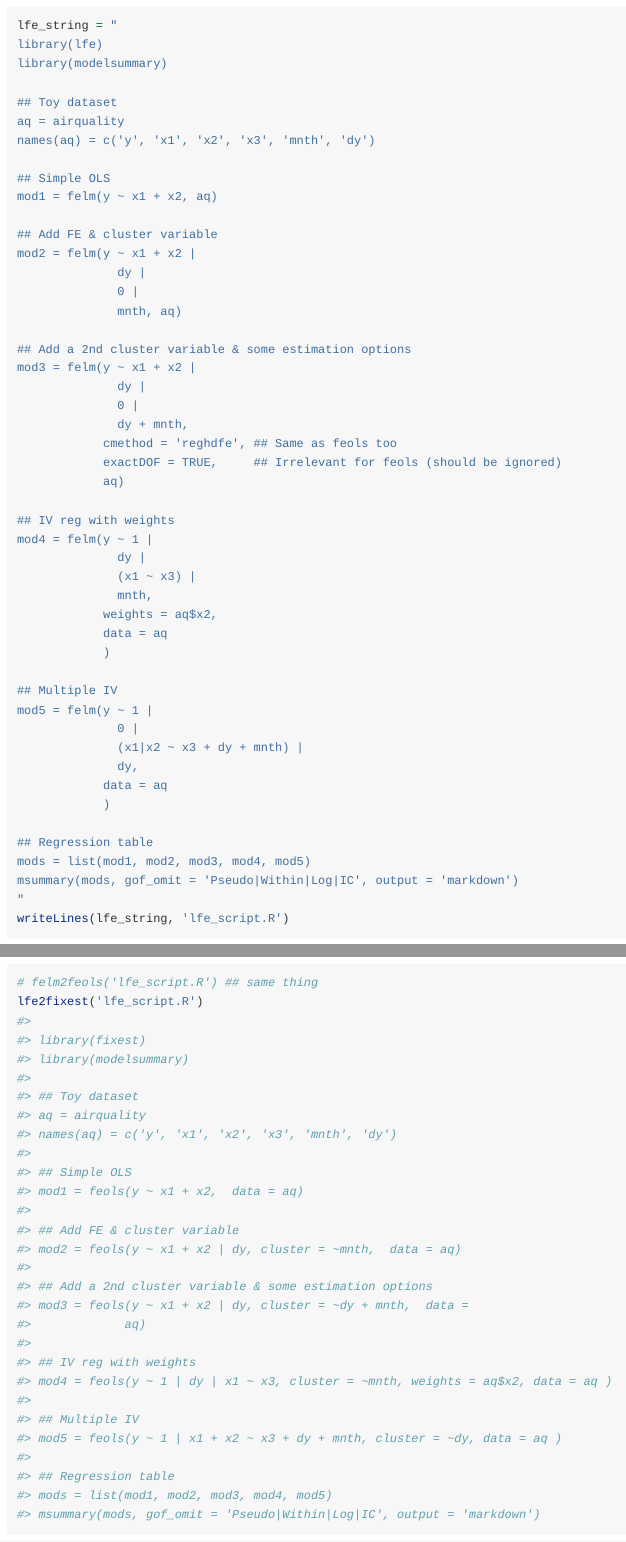
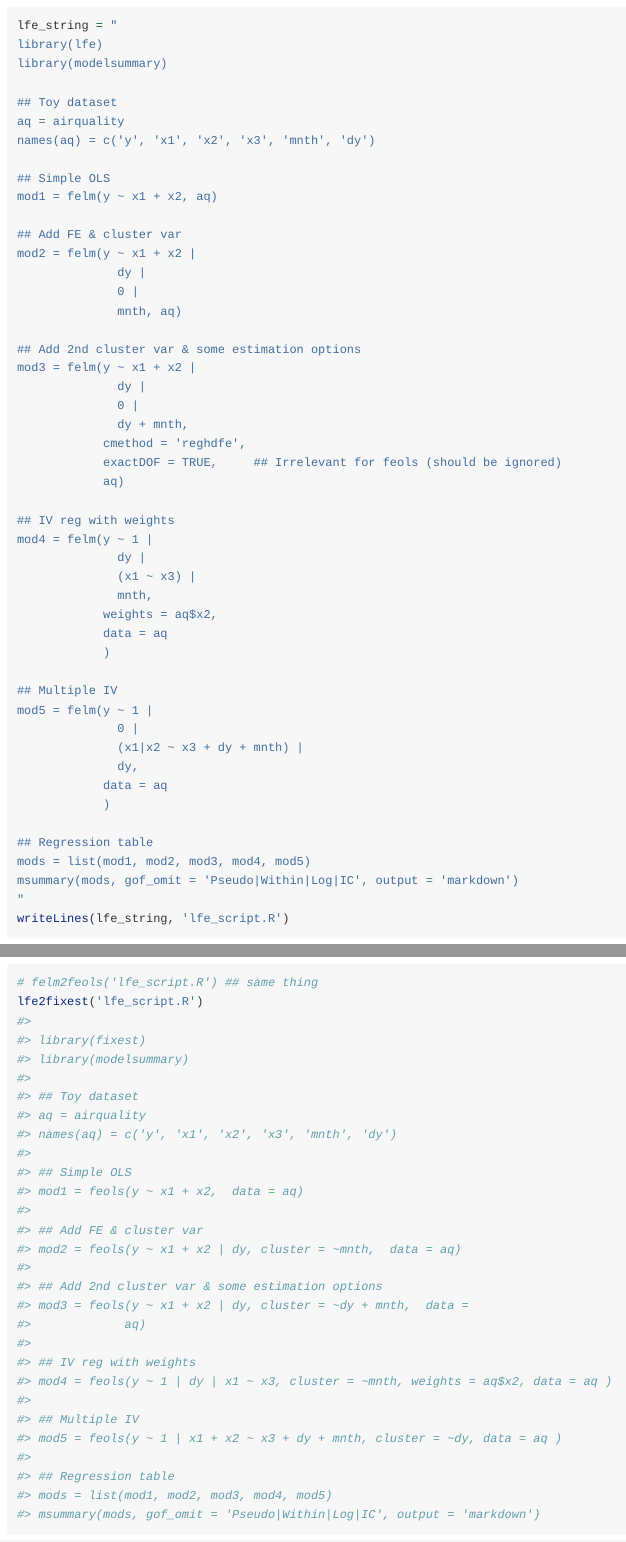
Before and after one commit to grantmcdermott/lfe2fixest, an R Markdown document (vignettes/lfe2fixest.Rmd): the page in a window 1100 px wide, from 300 px down, and a second part further down, joined at a grey line. Rendered offline with R 4.5, knitr and Pandoc, with nearby package versions; some code elsewhere in the file could not run offline.

Commit message:
Shorten script string to avoid automatic truncation

```diff
--- a/vignettes/lfe2fixest.Rmd
+++ b/vignettes/lfe2fixest.Rmd
@@ -41,18 +41,18 @@ names(aq) = c('y', 'x1', 'x2', 'x3', 'mnth', 'dy')
 ## Simple OLS
 mod1 = felm(y ~ x1 + x2, aq)
 
-## Add FE & cluster variable
+## Add FE & cluster var
 mod2 = felm(y ~ x1 + x2 |
               dy |
               0 |
               mnth, aq)
 
-## Add a 2nd cluster variable & some estimation options
+## Add 2nd cluster var & some estimation options
 mod3 = felm(y ~ x1 + x2 |
               dy |
               0 |
               dy + mnth,
-            cmethod = 'reghdfe', ## Same as feols too
+            cmethod = 'reghdfe',
             exactDOF = TRUE,     ## Irrelevant for feols (should be ignored)
             aq)
 
```
